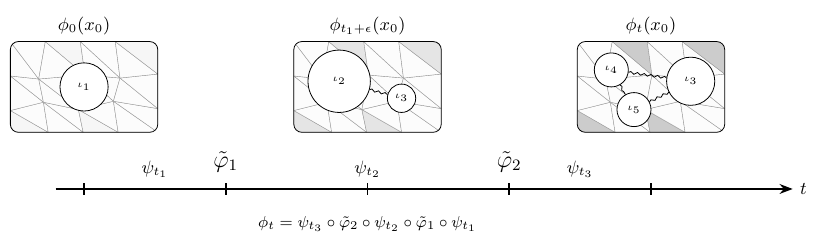
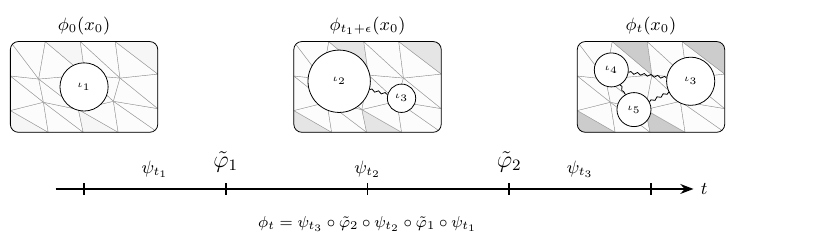
Before and after one commit to jonaspleyer/phd-thesis, a LaTeX figure (written/figures/abm-theory/cabm-concept-figure.tex): the whole page. Compiled offline with pdfLaTeX.

Commit message:
shorten t-axis

```diff
--- a/written/figures/abm-theory/cabm-concept-figure.tex
+++ b/written/figures/abm-theory/cabm-concept-figure.tex
@@ -14,7 +14,7 @@
 ]
 
     % Time axis
-    \draw[thick, ->, >=Stealth] (-0.5,0) -- (12.5,0) node[right] {$t$};
+    \draw[thick, ->, >=Stealth] (-0.5,0) -- (10.75,0) node[right] {$t$};
     \foreach \x in {0, 2.5, 5, 7.5, 10} {
         \draw[thick] (\x, 0.1) -- (\x, -0.1);
     }
```
